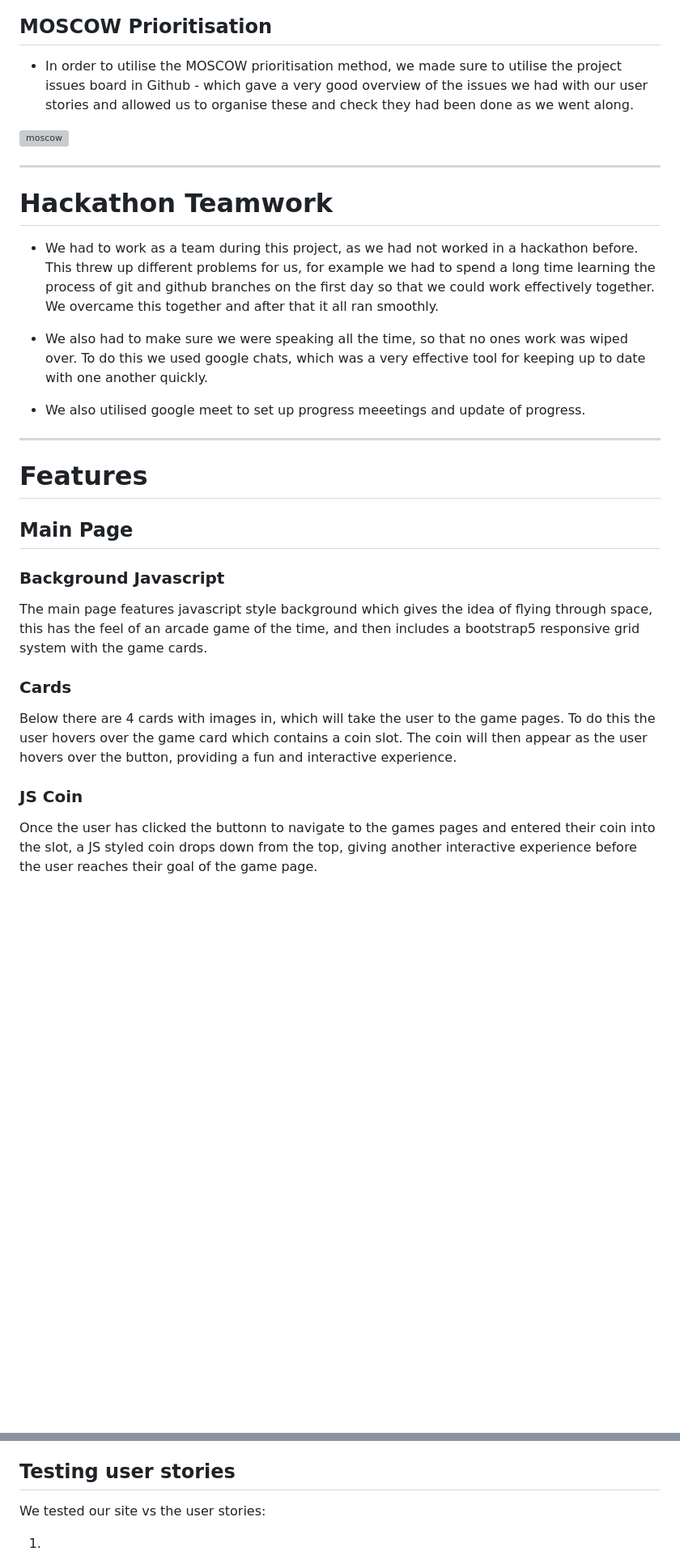
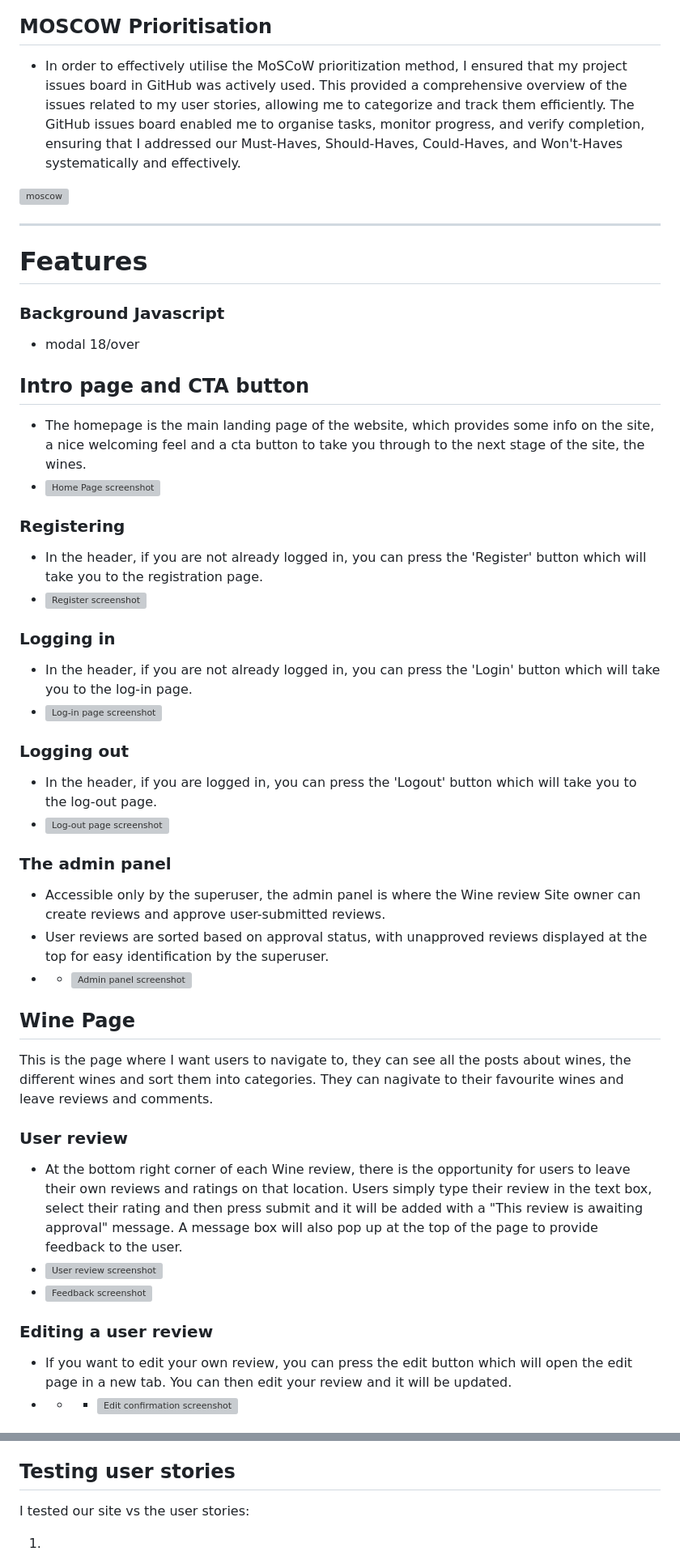
Before and after one commit to IsaacNicholls1/vin-rouge, a Markdown page: README.md, 2 parts joined by grey strips. Shown: that part at 81% size. Rendered like a GitHub page; blank space fills up the shorter version; grey boxes are pictures that could not be loaded.

```diff
--- a/README.md
+++ b/README.md
@@ -101,30 +102,48 @@ Link to deployed and finished site: https://github.com/IsaacNicholls1/TheAiTeam
 
 ## MOSCOW Prioritisation
 
-- In order to utilise the MOSCOW prioritisation method, we made sure to utilise the project issues board in Github - which gave a very good overview of the issues we had with our user stories and allowed us to organise these and check they had been done as we went along.
+- In order to effectively utilise the MoSCoW prioritization method, I ensured that my project issues board in GitHub was actively used. This provided a comprehensive overview of the issues related to my user stories, allowing me to categorize and track them efficiently. The GitHub issues board enabled me to organise tasks, monitor progress, and verify completion, ensuring that I addressed our Must-Haves, Should-Haves, Could-Haves, and Won't-Haves systematically and effectively.
 
-![moscow](/assets/images/rdme-image/moscow.png)
-
-- - - -
-
-# Hackathon Teamwork #
-
-- We had to work as a team during this project, as we had not worked in a hackathon before. This threw up different problems for us, for example we had to spend a long time learning the process of git and github branches on the first day so that we could work effectively together. We overcame this together and after that it all ran smoothly.
-
-- We also had to make sure we were speaking all the time, so that no ones work was wiped over. To do this we used google chats, which was a very effective tool for keeping up to date with one another quickly.
-- We also utilised google meet to set up progress meeetings and update of progress.
-
+![moscow](/assets)
 
 - - - -
 
 # Features #
 
-## Main Page
+
 ### Background Javascript
-The main page features javascript style background which gives the idea of flying through space, this has the feel of an arcade game of the time, and then includes a bootstrap5 responsive grid system with the game cards.
-### Cards
-Below there are 4 cards with images in, which will take the user to the game pages.
-To do this the user hovers over the game card which contains a coin slot. The coin will then appear as the user hovers over the button, providing a fun and interactive experience.
+- modal 18/over
 
-### JS Coin
-Once the user has clicked the buttonn to navigate to the games pages and entered their coin into the slot, a JS styled coin drops down from the top, giving another interactive experience before the user reaches their goal of the game page.
+## Intro page and CTA button
+- The homepage is the main landing page of the website, which provides some info on the site, a nice welcoming feel and a cta button to take you through to the next stage of the site, the wines.
+- ![Home Page screenshot](example)
+
+### Registering
+- In the header, if you are not already logged in, you can press the 'Register' button which will take you to the registration page.
+- ![Register screenshot](example)
+
+### Logging in
+- In the header, if you are not already logged in, you can press the 'Login' button which will take you to the log-in page.
+- ![Log-in page screenshot](example)
+
+### Logging out
+- In the header, if you are logged in, you can press the 'Logout' button which will take you to the log-out page.
+- ![Log-out page screenshot](example)
+
+### The admin panel
+- Accessible only by the superuser, the admin panel is where the Wine review Site owner can create reviews and approve user-submitted reviews.
+- User reviews are sorted based on approval status, with unapproved reviews displayed at the top for easy identification by the superuser.
+- - ![Admin panel screenshot](example)
+
+## Wine Page
+This is the page where I want users to navigate to, they can see all the posts about wines, the different wines and sort them into categories. They can nagivate to their favourite wines and leave reviews and comments.
+
+### User review
+- At the bottom right corner of each Wine review, there is the opportunity for users to leave their own reviews and ratings on that location. Users simply type their review in the text box, select their rating and then press submit and it will be added with a "This review is awaiting approval" message. A message box will also pop up at the top of the page to provide feedback to the user.
+- ![User review screenshot](example)
+- ![Feedback screenshot](example)
+
+### Editing a user review
+- If you want to edit your own review, you can press the edit button which will open the edit page in a new tab. You can then edit your review and it will be updated.
+- - - ![Edit confirmation screenshot](example)
+
@@ -340,7 +315,7 @@ Testing has been done on the following browsers:
 
 ## Testing user stories
 
-We tested our site vs the user stories:
+I tested our site vs the user stories:
 
 1.
 User Story:
```
Also changed, not shown: other parts of README.md (+228 -198 lines).
